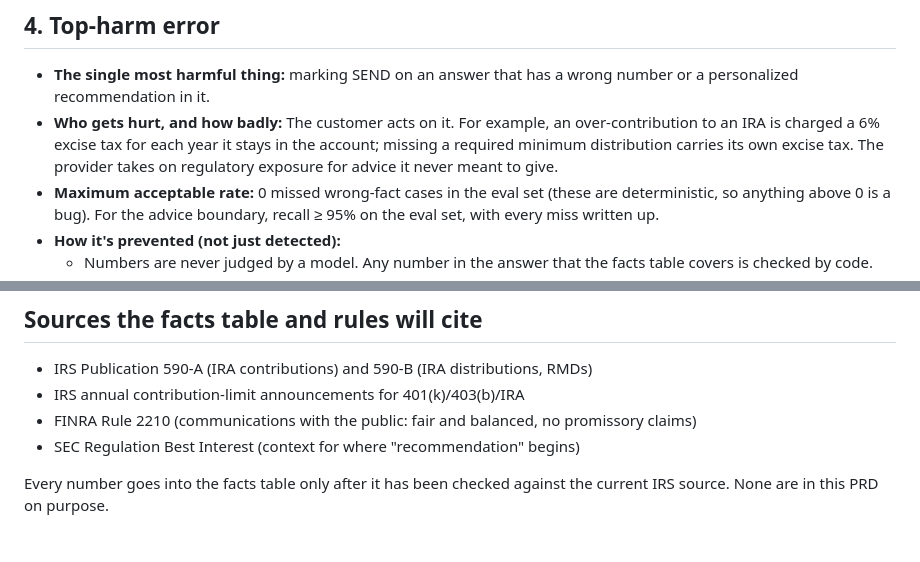
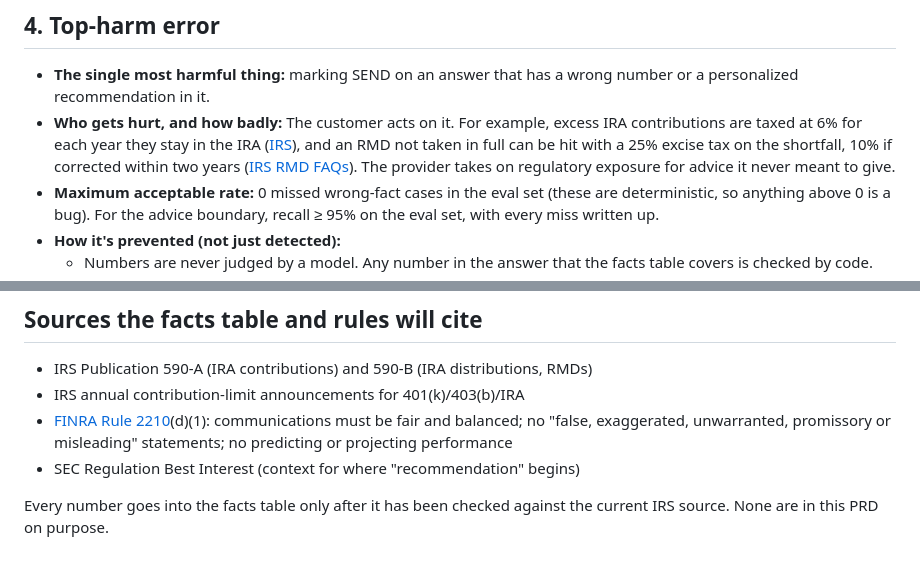
Before and after one commit to vishalhabib99/retirement-answer-check, a Markdown page: PRD.md, 2 parts joined by grey strips. Drawn GitHub-style.

Commit message:
PRD: cite verified IRS and FINRA sources for harm and rule claims
Co-Authored-By: Claude Opus 5.5 <noreply@anthropic.com>

```diff
--- a/PRD.md
+++ b/PRD.md
@@ -39,7 +39,7 @@ It is a checker, not an advisor. It never writes answers and never gives financi
 ## 4. Top-harm error
 
 - **The single most harmful thing:** marking SEND on an answer that has a wrong number or a personalized recommendation in it.
-- **Who gets hurt, and how badly:** The customer acts on it. For example, an over-contribution to an IRA is charged a 6% excise tax for each year it stays in the account; missing a required minimum distribution carries its own excise tax. The provider takes on regulatory exposure for advice it never meant to give.
+- **Who gets hurt, and how badly:** The customer acts on it. For example, excess IRA contributions are taxed at 6% for each year they stay in the IRA ([IRS](https://www.irs.gov/retirement-plans/plan-participant-employee/retirement-topics-ira-contribution-limits)), and an RMD not taken in full can be hit with a 25% excise tax on the shortfall, 10% if corrected within two years ([IRS RMD FAQs](https://www.irs.gov/retirement-plans/retirement-plan-and-ira-required-minimum-distributions-faqs)). The provider takes on regulatory exposure for advice it never meant to give.
 - **Maximum acceptable rate:** 0 missed wrong-fact cases in the eval set (these are deterministic, so anything above 0 is a bug). For the advice boundary, recall ≥ 95% on the eval set, with every miss written up.
 - **How it's prevented (not just detected):**
   - Numbers are never judged by a model. Any number in the answer that the facts table covers is checked by code.
@@ -95,7 +95,7 @@ It is a checker, not an advisor. It never writes answers and never gives financi
 
 - IRS Publication 590-A (IRA contributions) and 590-B (IRA distributions, RMDs)
 - IRS annual contribution-limit announcements for 401(k)/403(b)/IRA
-- FINRA Rule 2210 (communications with the public: fair and balanced, no promissory claims)
+- [FINRA Rule 2210](https://www.finra.org/rules-guidance/rulebooks/finra-rules/2210)(d)(1): communications must be fair and balanced; no "false, exaggerated, unwarranted, promissory or misleading" statements; no predicting or projecting performance
 - SEC Regulation Best Interest (context for where "recommendation" begins)
 
 Every number goes into the facts table only after it has been checked against the current IRS source. None are in this PRD on purpose.
```
